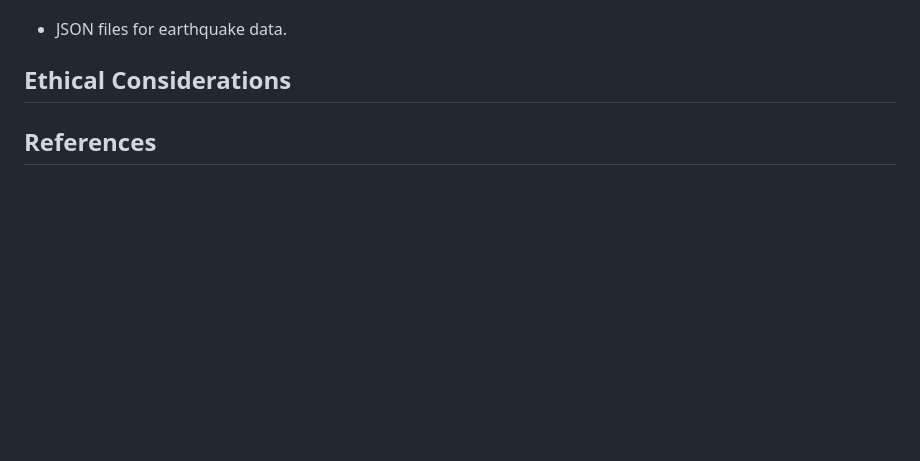
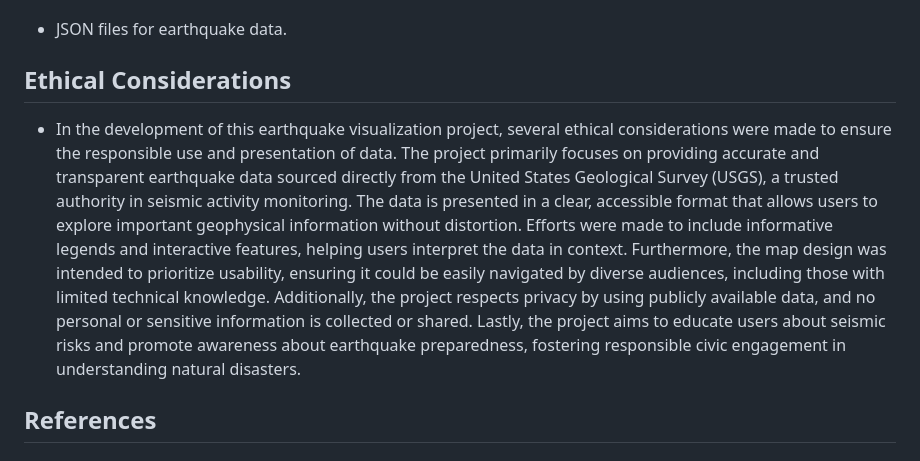
Before and after one commit to bhart4278/Project_3_UT_Bootcamp, a Markdown page: README.md, the part around the change. Drawn GitHub-style; blank space fills up the shorter version.

```diff
--- a/README.md
+++ b/README.md
@@ -102,6 +102,8 @@
 
 ## Ethical Considerations
 
+- In the development of this earthquake visualization project, several ethical considerations were made to ensure the responsible use and presentation of data. The project primarily focuses on providing accurate and transparent earthquake data sourced directly from the United States Geological Survey (USGS), a trusted authority in seismic activity monitoring. The data is presented in a clear, accessible format that allows users to explore important geophysical information without distortion. Efforts were made to include informative legends and interactive features, helping users interpret the data in context. Furthermore, the map design was intended to prioritize usability, ensuring it could be easily navigated by diverse audiences, including those with limited technical knowledge. Additionally, the project respects privacy by using publicly available data, and no personal or sensitive information is collected or shared. Lastly, the project aims to educate users about seismic risks and promote awareness about earthquake preparedness, fostering responsible civic engagement in understanding natural disasters.
+
 ## References
 
 ### Data Soucres
```
